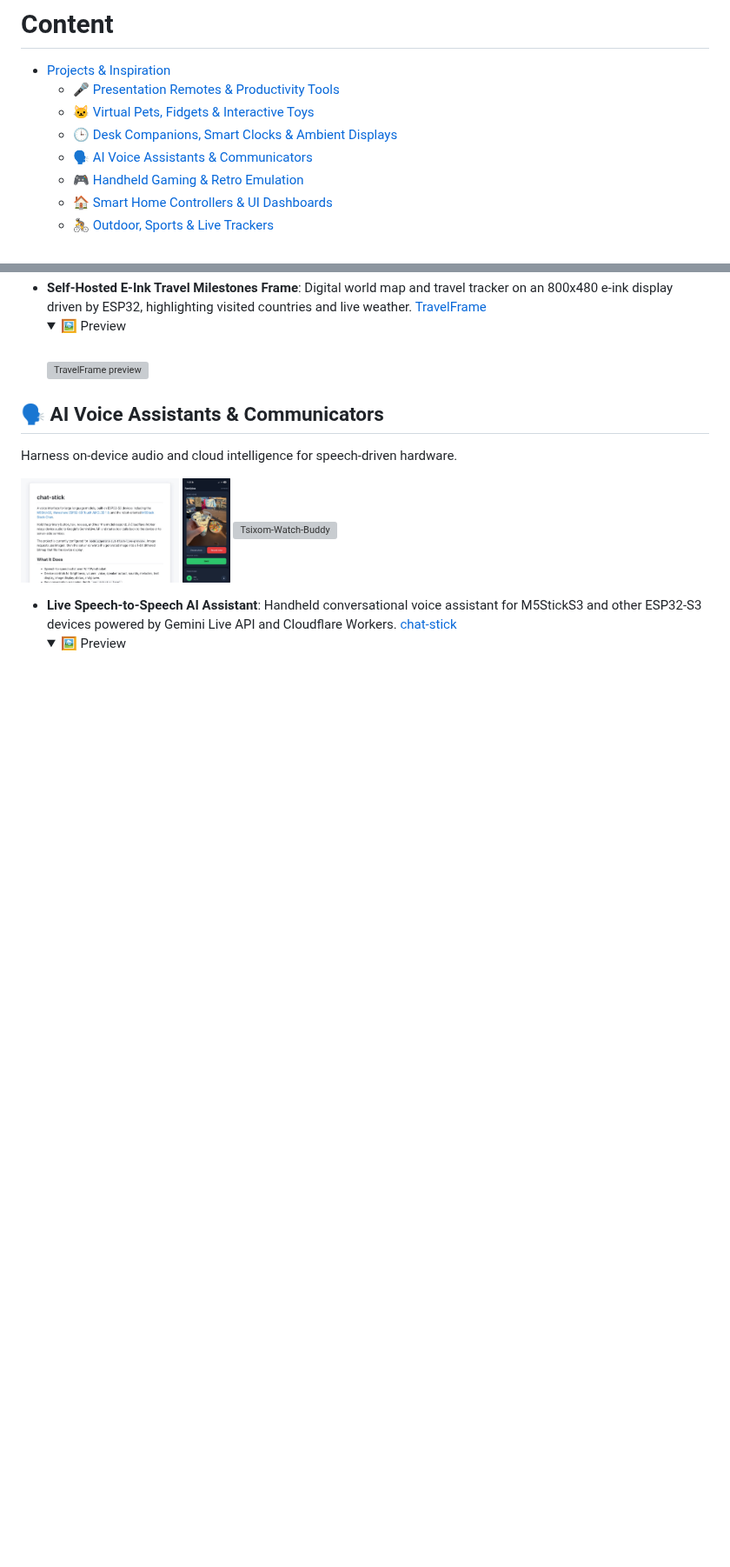
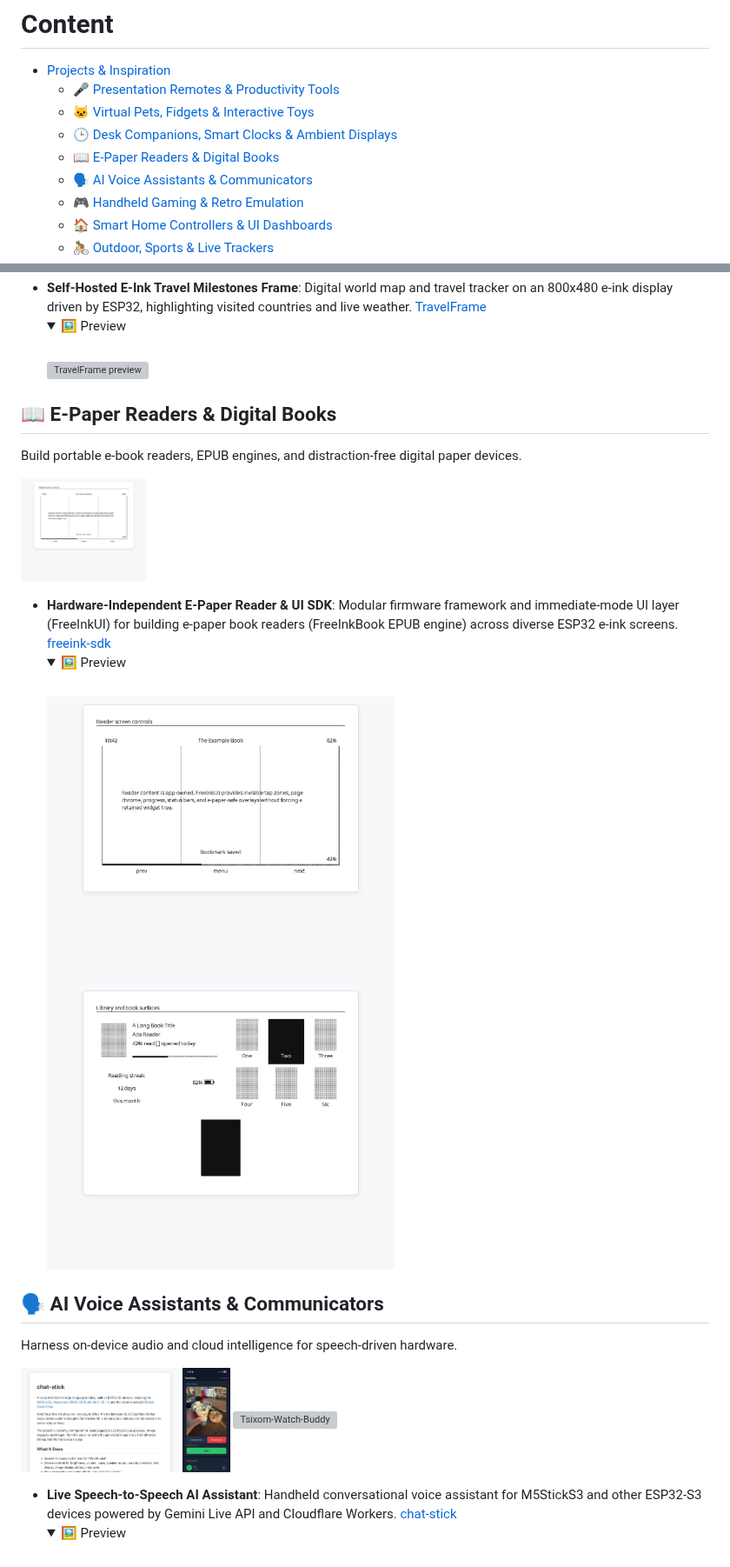
Before and after one commit to hector6872/awesome-esp32, a Markdown page: README.md, 2 parts joined by grey strips. Shown at 87% size. Drawn GitHub-style; pictures changed too: media/freeink-sdk-1.jpg (added), media/freeink-sdk-2.jpg (added); folded sections open; blank space fills up the shorter version; grey boxes are pictures that could not be loaded.

Commit message:
Add freeink-sdk project (#30)

```diff
--- a/README.md
+++ b/README.md
@@ -10,6 +10,7 @@
   - [🎤 Presentation Remotes & Productivity Tools](#-presentation-remotes--productivity-tools)
   - [🐱 Virtual Pets, Fidgets & Interactive Toys](#-virtual-pets-fidgets--interactive-toys)
   - [🕒 Desk Companions, Smart Clocks & Ambient Displays](#-desk-companions-smart-clocks--ambient-displays)
+  - [📖 E-Paper Readers & Digital Books](#-e-paper-readers--digital-books)
   - [🗣️ AI Voice Assistants & Communicators](#️-ai-voice-assistants--communicators)
   - [🎮 Handheld Gaming & Retro Emulation](#-handheld-gaming--retro-emulation)
   - [🏠 Smart Home Controllers & UI Dashboards](#-smart-home-controllers--ui-dashboards)
@@ -125,6 +126,22 @@ Build glanceable screens that live on your desk without causing screen fatigue.
     <summary>🖼️ Preview</summary>
     <br>
     <a href="https://github.com/LJ545/TravelFrame"><img src="media/TravelFrame.jpg" width="400" alt="TravelFrame preview"></a>
+  </details>
+
+## 📖 E-Paper Readers & Digital Books
+
+Build portable e-book readers, EPUB engines, and distraction-free digital paper devices.
+
+<p align="left">
+  <a href="https://github.com/Free-Ink/freeink-sdk"><img src="media/freeink-sdk-1.jpg" height="120" alt="freeink-sdk"></a>
+</p>
+
+- **Hardware-Independent E-Paper Reader & UI SDK**: Modular firmware framework and immediate-mode UI layer (FreeInkUI) for building e-paper book readers (FreeInkBook EPUB engine) across diverse ESP32 e-ink screens. [freeink-sdk](https://github.com/Free-Ink/freeink-sdk)
+  <details>
+    <summary>🖼️ Preview</summary>
+    <br>
+    <a href="https://github.com/Free-Ink/freeink-sdk"><img src="media/freeink-sdk-1.jpg" width="400" alt="freeink-sdk preview 1"></a>
+    <a href="https://github.com/Free-Ink/freeink-sdk"><img src="media/freeink-sdk-2.jpg" width="400" alt="freeink-sdk preview 2"></a>
   </details>
 
 ## 🗣️ AI Voice Assistants & Communicators
```
